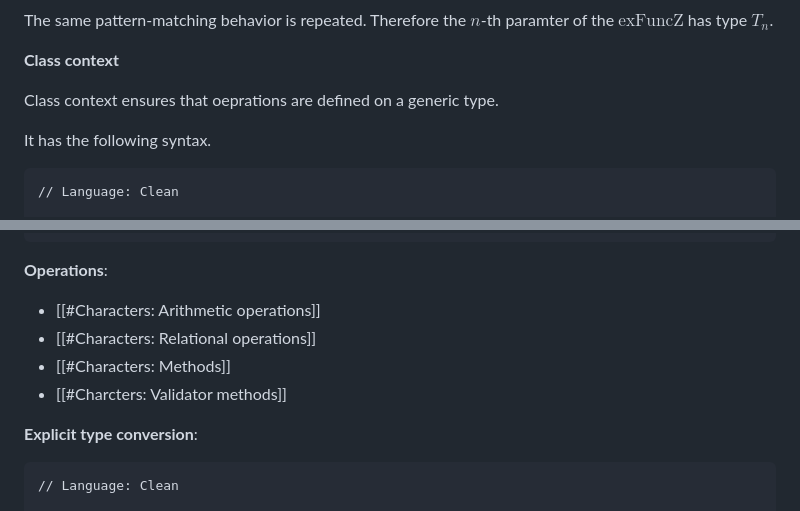
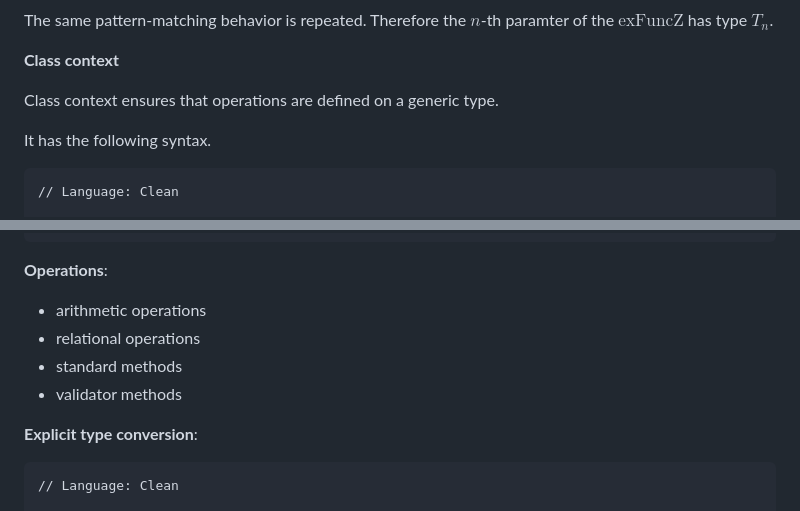
Before and after one commit to Eurydia/practice-clean-programming-language, a Markdown page: src/pages/index.md, 2 parts joined by grey strips. Drawn GitHub-style.

````diff
--- a/src/pages/index.md
+++ b/src/pages/index.md
@@ -148,7 +148,7 @@ Therefore the $n$-th paramter of the $\text{exFuncZ}$ has type $T_{n}$.
 
 **Class context**
 
-Class context ensures that oeprations are defined on a generic type.
+Class context ensures that operations are defined on a generic type.
 
 It has the following syntax.
 
@@ -257,10 +305,10 @@ A =  'a'
 ```
 
 **Operations**:
-- [[#Characters: Arithmetic operations]]
-- [[#Characters: Relational operations]]
-- [[#Characters: Methods]]
-- [[#Charcters: Validator methods]]
+- arithmetic operations
+- relational operations
+- standard methods
+- validator methods
 
 **Explicit type conversion**:
 
````
Also changed, not shown: other parts of src/pages/index.md (+68 -20 lines).
